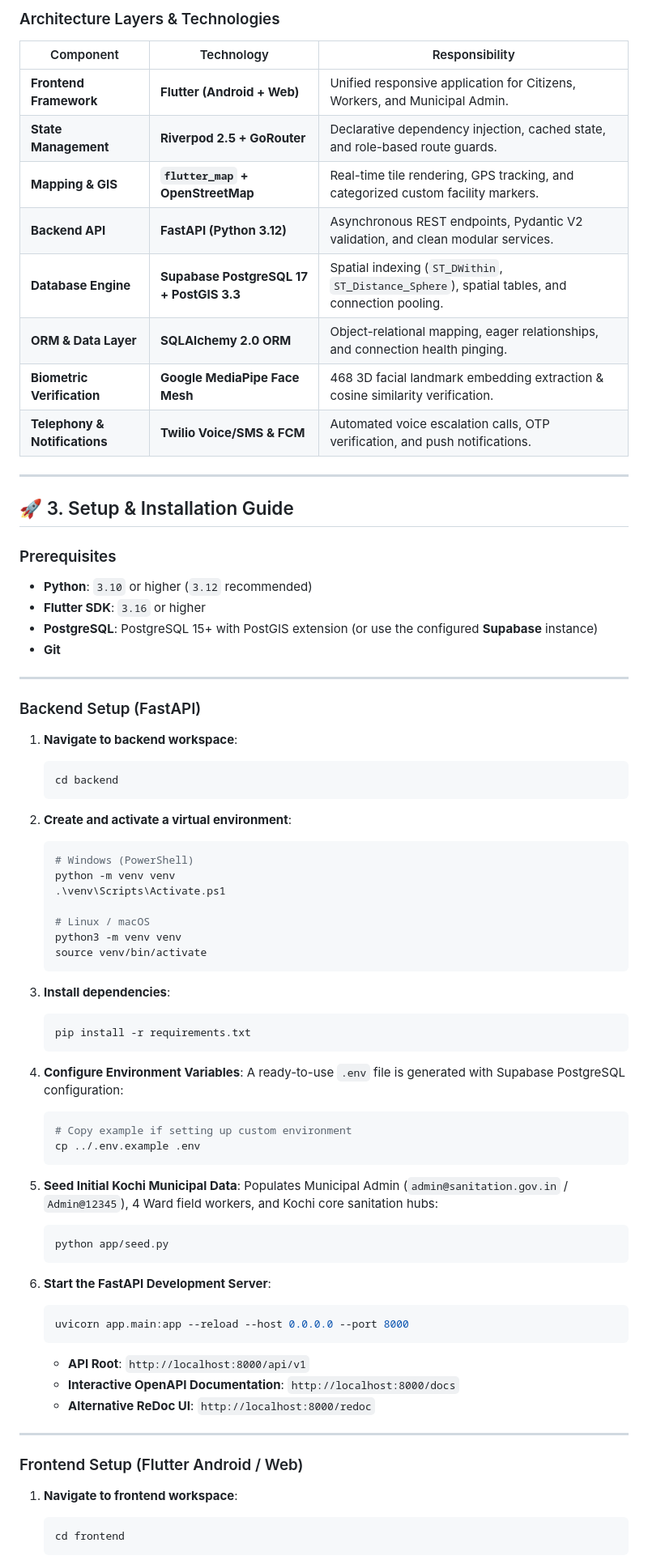
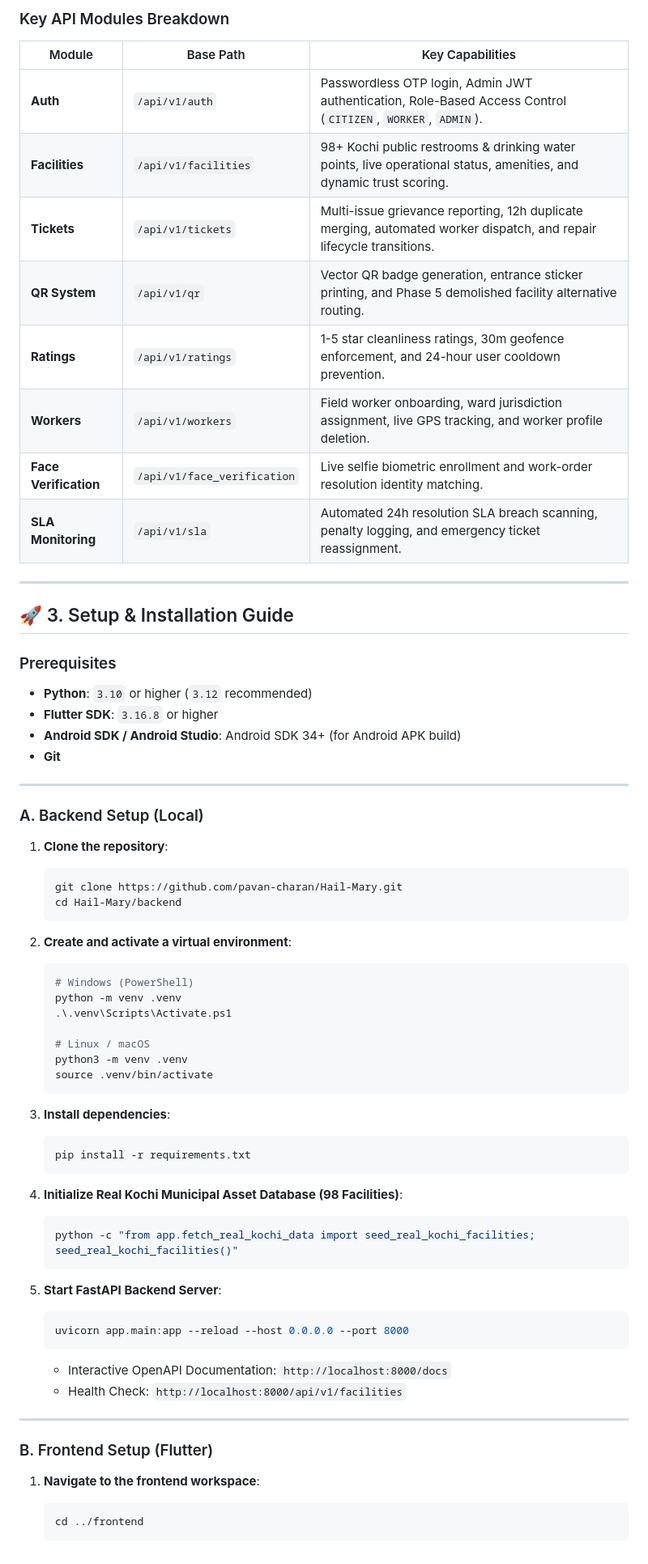
Before and after one commit to pavan-charan/Hail-Mary, a Markdown page: README.md, the part around one of its changes. Shown at 81% size. Rendered like a GitHub page.

Commit message:
docs: write comprehensive production-grade README with problem, architecture, setup, algorithms, and tests

````diff
--- a/README.md
+++ b/README.md
@@ -55,45 +87,46 @@ The platform is engineered using **Clean Architecture** principles across both t
 ```
 
-### Architecture Layers & Technologies
-| Component | Technology | Responsibility |
+### Key API Modules Breakdown
+| Module | Base Path | Key Capabilities |
 |---|---|---|
-| **Frontend Framework** | **Flutter (Android + Web)** | Unified responsive application for Citizens, Workers, and Municipal Admin. |
-| **State Management** | **Riverpod 2.5 + GoRouter** | Declarative dependency injection, cached state, and role-based route guards. |
-| **Mapping & GIS** | **`flutter_map` + OpenStreetMap** | Real-time tile rendering, GPS tracking, and categorized custom facility markers. |
-| **Backend API** | **FastAPI (Python 3.12)** | Asynchronous REST endpoints, Pydantic V2 validation, and clean modular services. |
-| **Database Engine** | **Supabase PostgreSQL 17 + PostGIS 3.3** | Spatial indexing (`ST_DWithin`, `ST_Distance_Sphere`), spatial tables, and connection pooling. |
-| **ORM & Data Layer** | **SQLAlchemy 2.0 ORM** | Object-relational mapping, eager relationships, and connection health pinging. |
-| **Biometric Verification** | **Google MediaPipe Face Mesh** | 468 3D facial landmark embedding extraction & cosine similarity verification. |
-| **Telephony & Notifications**| **Twilio Voice/SMS & FCM** | Automated voice escalation calls, OTP verification, and push notifications. |
+| **Auth** | `/api/v1/auth` | Passwordless OTP login, Admin JWT authentication, Role-Based Access Control (`CITIZEN`, `WORKER`, `ADMIN`). |
+| **Facilities** | `/api/v1/facilities` | 98+ Kochi public restrooms & drinking water points, live operational status, amenities, and dynamic trust scoring. |
+| **Tickets** | `/api/v1/tickets` | Multi-issue grievance reporting, 12h duplicate merging, automated worker dispatch, and repair lifecycle transitions. |
+| **QR System** | `/api/v1/qr` | Vector QR badge generation, entrance sticker printing, and Phase 5 demolished facility alternative routing. |
+| **Ratings** | `/api/v1/ratings` | 1-5 star cleanliness ratings, 30m geofence enforcement, and 24-hour user cooldown prevention. |
+| **Workers** | `/api/v1/workers` | Field worker onboarding, ward jurisdiction assignment, live GPS tracking, and worker profile deletion. |
+| **Face Verification** | `/api/v1/face_verification`| Live selfie biometric enrollment and work-order resolution identity matching. |
+| **SLA Monitoring** | `/api/v1/sla` | Automated 24h resolution SLA breach scanning, penalty logging, and emergency ticket reassignment. |
 
 ---
 
 ## 🚀 3. Setup & Installation Guide
 
 ### Prerequisites
-- **Python**: `3.10` or higher (`3.12` recommended)
-- **Flutter SDK**: `3.16` or higher
-- **PostgreSQL**: PostgreSQL 15+ with PostGIS extension (or use the configured **Supabase** instance)
-- **Git**
+* **Python**: `3.10` or higher (`3.12` recommended)
+* **Flutter SDK**: `3.16.8` or higher
+* **Android SDK / Android Studio**: Android SDK 34+ (for Android APK build)
+* **Git**
 
 ---
 
-### Backend Setup (FastAPI)
+### A. Backend Setup (Local)
 
-1. **Navigate to backend workspace**:
+1. **Clone the repository**:
    ```bash
-   cd backend
+   git clone https://github.com/pavan-charan/Hail-Mary.git
+   cd Hail-Mary/backend
    ```
 
 2. **Create and activate a virtual environment**:
-   ```bash
+   ```powershell
    # Windows (PowerShell)
-   python -m venv venv
-   .\venv\Scripts\Activate.ps1
+   python -m venv .venv
+   .\.venv\Scripts\Activate.ps1
 
    # Linux / macOS
-   python3 -m venv venv
-   source venv/bin/activate
+   python3 -m venv .venv
+   source .venv/bin/activate
    ```
 
 3. **Install dependencies**:
@@ -101,33 +134,24 @@ The platform is engineered using **Clean Architecture** principles across both t
    pip install -r requirements.txt
    ```
 
-4. **Configure Environment Variables**:
-   A ready-to-use `.env` file is generated with Supabase PostgreSQL configuration:
+4. **Initialize Real Kochi Municipal Asset Database (98 Facilities)**:
    ```bash
-   # Copy example if setting up custom environment
-   cp ../.env.example .env
+   python -c "from app.fetch_real_kochi_data import seed_real_kochi_facilities; seed_real_kochi_facilities()"
    ```
 
-5. **Seed Initial Kochi Municipal Data**:
-   Populates Municipal Admin (`admin@sanitation.gov.in` / `Admin@12345`), 4 Ward field workers, and Kochi core sanitation hubs:
-   ```bash
-   python app/seed.py
-   ```
-
-6. **Start the FastAPI Development Server**:
+5. **Start FastAPI Backend Server**:
    ```bash
    uvicorn app.main:app --reload --host 0.0.0.0 --port 8000
    ```
-   - **API Root**: `http://localhost:8000/api/v1`
-   - **Interactive OpenAPI Documentation**: `http://localhost:8000/docs`
-   - **Alternative ReDoc UI**: `http://localhost:8000/redoc`
+   * Interactive OpenAPI Documentation: `http://localhost:8000/docs`
+   * Health Check: `http://localhost:8000/api/v1/facilities`
 
 ---
 
-### Frontend Setup (Flutter Android / Web)
+### B. Frontend Setup (Flutter)
 
-1. **Navigate to frontend workspace**:
+1. **Navigate to the frontend workspace**:
    ```bash
-   cd frontend
+   cd ../frontend
    ```
 
````
Also changed, not shown: other parts of README.md (+169 -116 lines).
